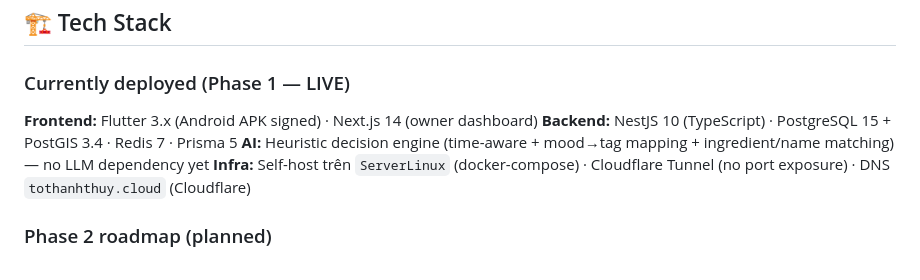
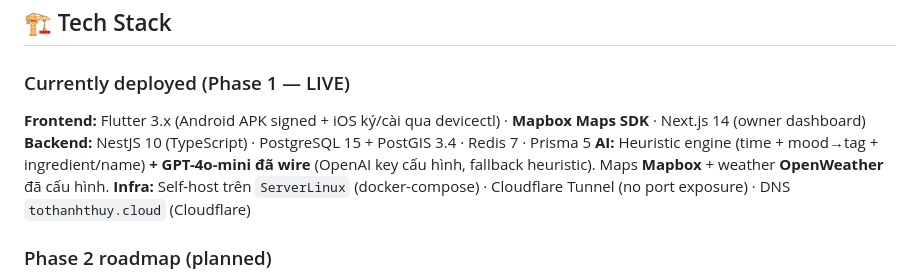
Before and after one commit to ndh0408/hnag, a Markdown page: README.md, the part around one of its changes. Rendered like a GitHub page.

```diff
--- a/README.md
+++ b/README.md
@@ -182,9 +185,9 @@ Mỗi ngày, **người Việt mất trung bình 23 phút** để quyết địn
 ## 🏗️ Tech Stack
 
 ### Currently deployed (Phase 1 — LIVE)
-**Frontend:** Flutter 3.x (Android APK signed) · Next.js 14 (owner dashboard)
+**Frontend:** Flutter 3.x (Android APK signed + iOS ký/cài qua devicectl) · **Mapbox Maps SDK** · Next.js 14 (owner dashboard)
 **Backend:** NestJS 10 (TypeScript) · PostgreSQL 15 + PostGIS 3.4 · Redis 7 · Prisma 5
-**AI:** Heuristic decision engine (time-aware + mood→tag mapping + ingredient/name matching) — no LLM dependency yet
+**AI:** Heuristic engine (time + mood→tag + ingredient/name) **+ GPT-4o-mini đã wire** (OpenAI key cấu hình, fallback heuristic). Maps **Mapbox** + weather **OpenWeather** đã cấu hình.
 **Infra:** Self-host trên `ServerLinux` (docker-compose) · Cloudflare Tunnel (no port exposure) · DNS `tothanhthuy.cloud` (Cloudflare)
 
 ### Phase 2 roadmap (planned)
```
Also changed, not shown: other parts of README.md (+16 -13 lines), docs/11-DATA-INGESTION.md (+12 -0 lines).
